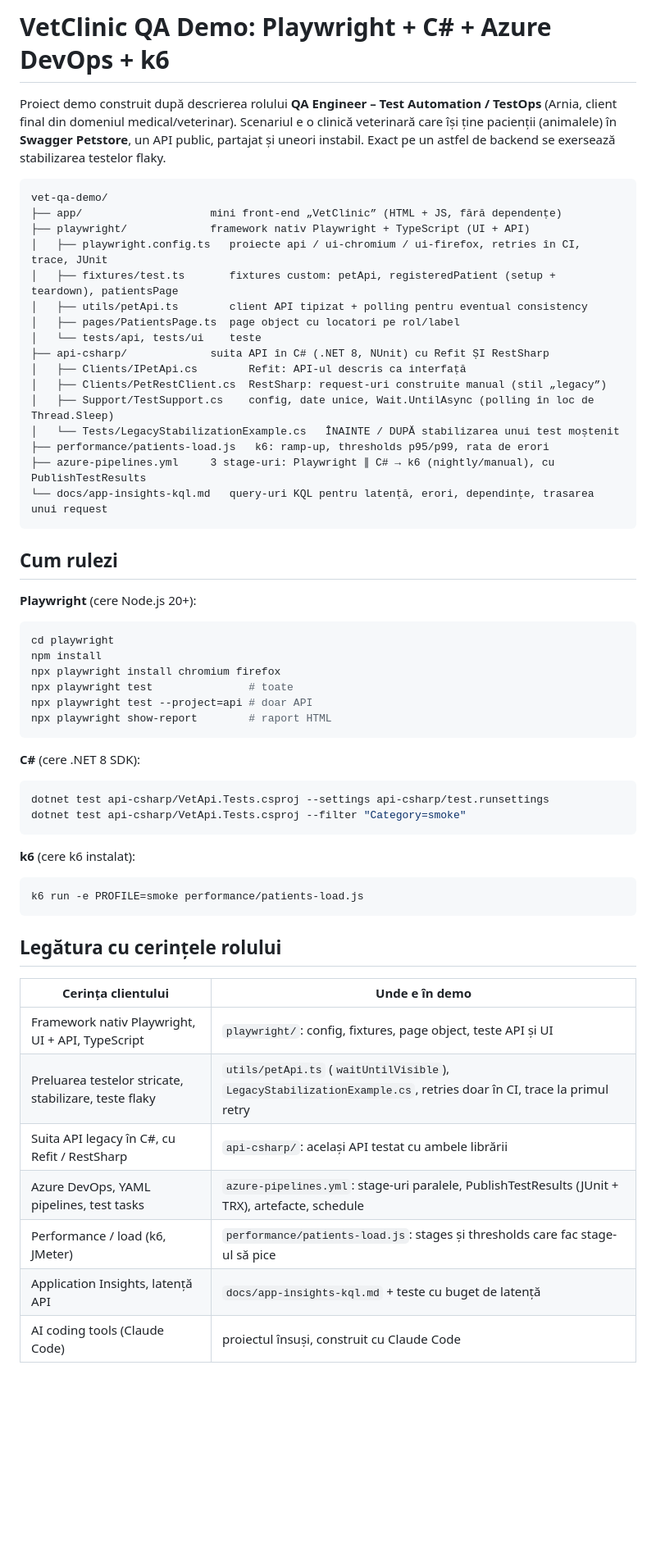
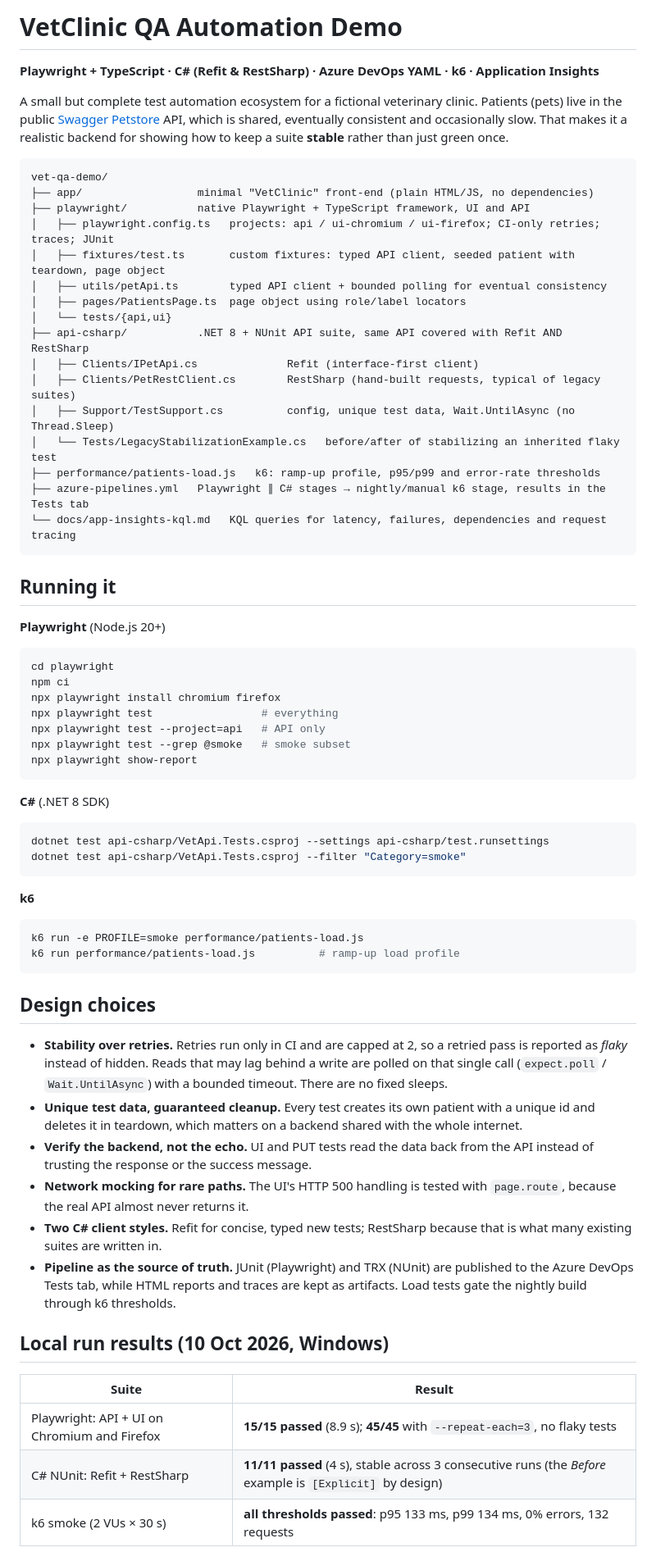
Before and after one commit to ionutaursulesei-maker/vetclinic-qa-automation-demo, a Markdown page: README.md, the part around one of its changes. Shown at 82% size. GitHub-like rendering; blank space fills up the shorter version.

Commit message:
English README for the public repository
Co-Authored-By: Claude Opus 5.5 <noreply@anthropic.com>

````diff
--- a/README.md
+++ b/README.md
@@ -1,58 +1,67 @@
-# VetClinic QA Demo: Playwright + C# + Azure DevOps + k6
+# VetClinic QA Automation Demo
 
-Proiect demo construit după descrierea rolului **QA Engineer – Test Automation / TestOps** (Arnia, client final din domeniul medical/veterinar). Scenariul e o clinică veterinară care își ține pacienții (animalele) în **Swagger Petstore**, un API public, partajat și uneori instabil. Exact pe un astfel de backend se exersează stabilizarea testelor flaky.
+**Playwright + TypeScript · C# (Refit & RestSharp) · Azure DevOps YAML · k6 · Application Insights**
+
+A small but complete test automation ecosystem for a fictional veterinary clinic. Patients (pets) live in the public [Swagger Petstore](https://petstore.swagger.io/) API, which is shared, eventually consistent and occasionally slow. That makes it a realistic backend for showing how to keep a suite **stable** rather than just green once.
 
 ```
 vet-qa-demo/
-├── app/                    mini front-end „VetClinic” (HTML + JS, fără dependențe)
-├── playwright/             framework nativ Playwright + TypeScript (UI + API)
-│   ├── playwright.config.ts   proiecte api / ui-chromium / ui-firefox, retries în CI, trace, JUnit
-│   ├── fixtures/test.ts       fixtures custom: petApi, registeredPatient (setup + teardown), patientsPage
-│   ├── utils/petApi.ts        client API tipizat + polling pentru eventual consistency
-│   ├── pages/PatientsPage.ts  page object cu locatori pe rol/label
-│   └── tests/api, tests/ui    teste
-├── api-csharp/             suita API în C# (.NET 8, NUnit) cu Refit ȘI RestSharp
-│   ├── Clients/IPetApi.cs        Refit: API-ul descris ca interfață
-│   ├── Clients/PetRestClient.cs  RestSharp: request-uri construite manual (stil „legacy”)
-│   ├── Support/TestSupport.cs    config, date unice, Wait.UntilAsync (polling în loc de Thread.Sleep)
-│   └── Tests/LegacyStabilizationExample.cs   ÎNAINTE / DUPĂ stabilizarea unui test moștenit
-├── performance/patients-load.js   k6: ramp-up, thresholds p95/p99, rata de erori
-├── azure-pipelines.yml     3 stage-uri: Playwright ∥ C# → k6 (nightly/manual), cu PublishTestResults
-└── docs/app-insights-kql.md   query-uri KQL pentru latență, erori, dependințe, trasarea unui request
+├── app/                  minimal "VetClinic" front-end (plain HTML/JS, no dependencies)
+├── playwright/           native Playwright + TypeScript framework, UI and API
+│   ├── playwright.config.ts   projects: api / ui-chromium / ui-firefox; CI-only retries; traces; JUnit
+│   ├── fixtures/test.ts       custom fixtures: typed API client, seeded patient with teardown, page object
+│   ├── utils/petApi.ts        typed API client + bounded polling for eventual consistency
+│   ├── pages/PatientsPage.ts  page object using role/label locators
+│   └── tests/{api,ui}
+├── api-csharp/           .NET 8 + NUnit API suite, same API covered with Refit AND RestSharp
+│   ├── Clients/IPetApi.cs              Refit (interface-first client)
+│   ├── Clients/PetRestClient.cs        RestSharp (hand-built requests, typical of legacy suites)
+│   ├── Support/TestSupport.cs          config, unique test data, Wait.UntilAsync (no Thread.Sleep)
+│   └── Tests/LegacyStabilizationExample.cs   before/after of stabilizing an inherited flaky test
+├── performance/patients-load.js   k6: ramp-up profile, p95/p99 and error-rate thresholds
+├── azure-pipelines.yml   Playwright ∥ C# stages → nightly/manual k6 stage, results in the Tests tab
+└── docs/app-insights-kql.md   KQL queries for latency, failures, dependencies and request tracing
 ```
 
-## Cum rulezi
+## Running it
 
-**Playwright** (cere Node.js 20+):
+**Playwright** (Node.js 20+)
 ```bash
 cd playwright
-npm install
+npm ci
 npx playwright install chromium firefox
-npx playwright test               # toate
-npx playwright test --project=api # doar API
-npx playwright show-report        # raport HTML
+npx playwright test                 # everything
+npx playwright test --project=api   # API only
+npx playwright test --grep @smoke   # smoke subset
+npx playwright show-report
 ```
 
-**C#** (cere .NET 8 SDK):
+**C#** (.NET 8 SDK)
 ```bash
 dotnet test api-csharp/VetApi.Tests.csproj --settings api-csharp/test.runsettings
 dotnet test api-csharp/VetApi.Tests.csproj --filter "Category=smoke"
 ```
 
-**k6** (cere k6 instalat):
+**k6**
 ```bash
 k6 run -e PROFILE=smoke performance/patients-load.js
+k6 run performance/patients-load.js          # ramp-up load profile
 ```
 
-## Legătura cu cerințele rolului
+## Design choices
 
-| Cerința clientului | Unde e în demo |
+- **Stability over retries.** Retries run only in CI and are capped at 2, so a retried pass is reported as *flaky* instead of hidden. Reads that may lag behind a write are polled on that single call (`expect.poll` / `Wait.UntilAsync`) with a bounded timeout. There are no fixed sleeps.
+- **Unique test data, guaranteed cleanup.** Every test creates its own patient with a unique id and deletes it in teardown, which matters on a backend shared with the whole internet.
+- **Verify the backend, not the echo.** UI and PUT tests read the data back from the API instead of trusting the response or the success message.
+- **Network mocking for rare paths.** The UI's HTTP 500 handling is tested with `page.route`, because the real API almost never returns it.
+- **Two C# client styles.** Refit for concise, typed new tests; RestSharp because that is what many existing suites are written in.
+- **Pipeline as the source of truth.** JUnit (Playwright) and TRX (NUnit) are published to the Azure DevOps Tests tab, while HTML reports and traces are kept as artifacts. Load tests gate the nightly build through k6 thresholds.
+
+## Local run results (10 Oct 2026, Windows)
+
+| Suite | Result |
 |---|---|
-| Framework nativ Playwright, UI + API, TypeScript | `playwright/`: config, fixtures, page object, teste API și UI |
-| Preluarea testelor stricate, stabilizare, teste flaky | `utils/petApi.ts` (`waitUntilVisible`), `LegacyStabilizationExample.cs`, retries doar în CI, trace la primul retry |
-| Suita API legacy în C#, cu Refit / RestSharp | `api-csharp/`: același API testat cu ambele librării |
-| Azure DevOps, YAML pipelines, test tasks | `azure-pipelines.yml`: stage-uri paralele, PublishTestResults (JUnit + TRX), artefacte, schedule |
-| Performance / load (k6, JMeter) | `performance/patients-load.js`: stages și thresholds care fac stage-ul să pice |
-| Application Insights, latență API | `docs/app-insights-kql.md` + teste cu buget de latență |
-| AI coding tools (Claude Code) | proiectul însuși, construit cu Claude Code |
+| Playwright: API + UI on Chromium and Firefox | **15/15 passed** (8.9 s); **45/45** with `--repeat-each=3`, no flaky tests |
+| C# NUnit: Refit + RestSharp | **11/11 passed** (4 s), stable across 3 consecutive runs (the *Before* example is `[Explicit]` by design) |
+| k6 smoke (2 VUs × 30 s) | **all thresholds passed**: p95 133 ms, p99 134 ms, 0% errors, 132 requests |
 
````
Also changed, not shown: other parts of README.md (+2 -39 lines).
